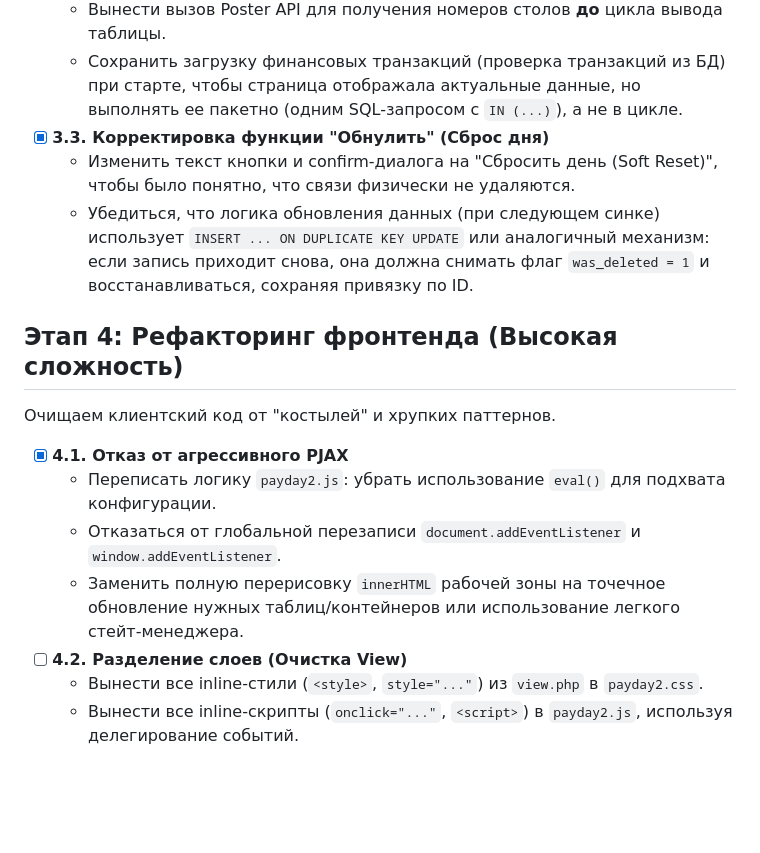
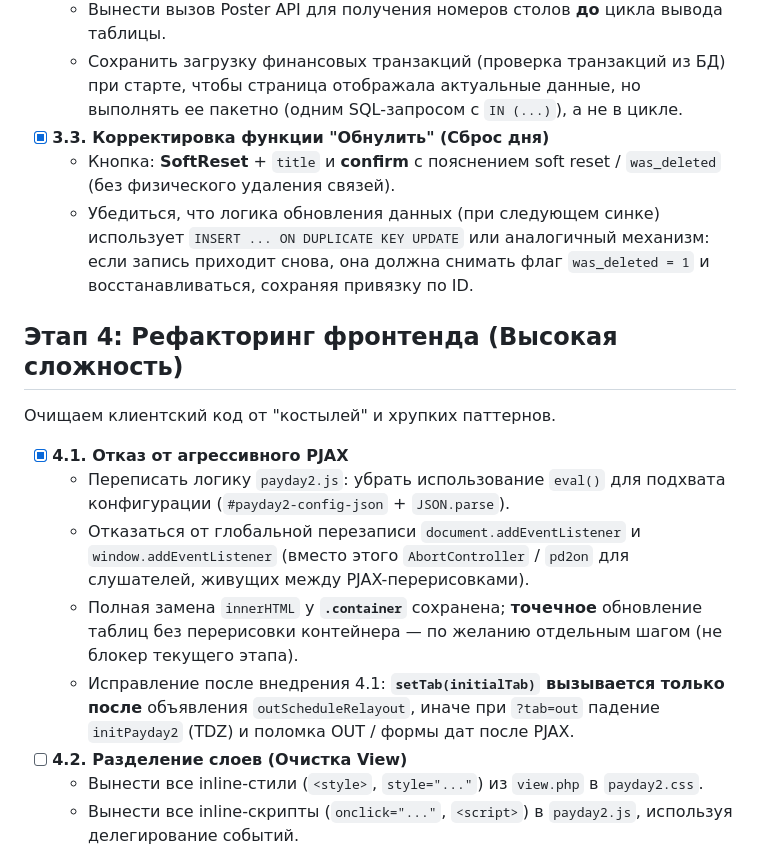
Before and after one commit to zapleoceo/veranda_my, a Markdown page: docs/PAYDAY2_REFACTORING_PLAN.md, the part around the change. GitHub-like rendering; blank space fills up the shorter version.

Commit message:
docs: Payday2 plan and refactoring done (4.1 TDZ, 3.3 SoftReset)
Made-with: Cursor

```diff
--- a/docs/PAYDAY2_REFACTORING_PLAN.md
+++ b/docs/PAYDAY2_REFACTORING_PLAN.md
@@ -41,16 +41,17 @@
   - Вынести вызов Poster API для получения номеров столов **до** цикла вывода таблицы.
   - Сохранить загрузку финансовых транзакций (проверка транзакций из БД) при старте, чтобы страница отображала актуальные данные, но выполнять ее пакетно (одним SQL-запросом с `IN (...)`), а не в цикле.
 - [x] **3.3. Корректировка функции "Обнулить" (Сброс дня)**
-  - Изменить текст кнопки и confirm-диалога на "Сбросить день (Soft Reset)", чтобы было понятно, что связи физически не удаляются.
+  - Кнопка: **SoftReset** + `title` и **confirm** с пояснением soft reset / `was_deleted` (без физического удаления связей).
   - Убедиться, что логика обновления данных (при следующем синке) использует `INSERT ... ON DUPLICATE KEY UPDATE` или аналогичный механизм: если запись приходит снова, она должна снимать флаг `was_deleted = 1` и восстанавливаться, сохраняя привязку по ID.
 
 ## Этап 4: Рефакторинг фронтенда (Высокая сложность)
 Очищаем клиентский код от "костылей" и хрупких паттернов.
 
 - [x] **4.1. Отказ от агрессивного PJAX**
-  - Переписать логику `payday2.js`: убрать использование `eval()` для подхвата конфигурации.
-  - Отказаться от глобальной перезаписи `document.addEventListener` и `window.addEventListener`.
-  - Заменить полную перерисовку `innerHTML` рабочей зоны на точечное обновление нужных таблиц/контейнеров или использование легкого стейт-менеджера.
+  - Переписать логику `payday2.js`: убрать использование `eval()` для подхвата конфигурации (`#payday2-config-json` + `JSON.parse`).
+  - Отказаться от глобальной перезаписи `document.addEventListener` и `window.addEventListener` (вместо этого `AbortController` / `pd2on` для слушателей, живущих между PJAX-перерисовками).
+  - Полная замена `innerHTML` у **`.container`** сохранена; **точечное** обновление таблиц без перерисовки контейнера — по желанию отдельным шагом (не блокер текущего этапа).
+  - Исправление после внедрения 4.1: **`setTab(initialTab)` вызывается только после** объявления `outScheduleRelayout`, иначе при `?tab=out` падение `initPayday2` (TDZ) и поломка OUT / формы дат после PJAX.
 - [ ] **4.2. Разделение слоев (Очистка View)**
   - Вынести все inline-стили (`<style>`, `style="..."`) из `view.php` в `payday2.css`.
   - Вынести все inline-скрипты (`onclick="..."`, `<script>`) в `payday2.js`, используя делегирование событий.
```
Also changed, not shown: docs/refactoring done.md (+2 -2 lines).
